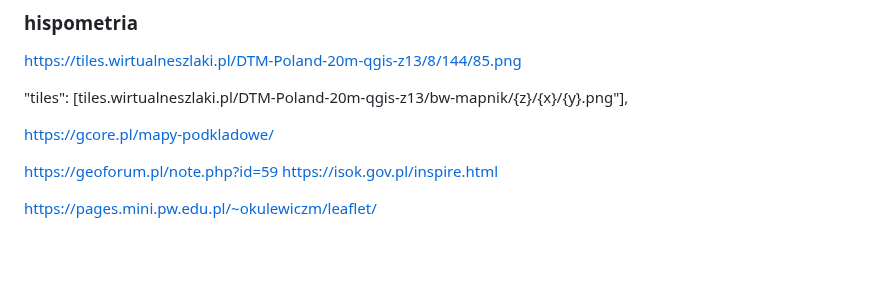
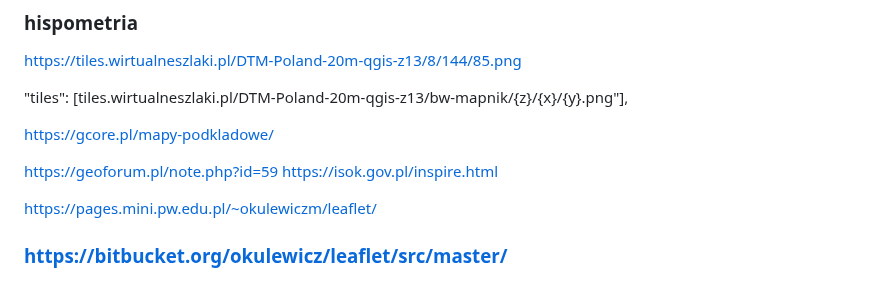
Before and after one commit to mpraz/gpx-tracks, a Markdown page: README.md, the part around the change. GitHub-like rendering; blank space fills up the shorter version.

```diff
--- a/README.md
+++ b/README.md
@@ -345,3 +345,6 @@ https://isok.gov.pl/inspire.html
 
 
 https://pages.mini.pw.edu.pl/~okulewiczm/leaflet/
+
+
+### https://bitbucket.org/okulewicz/leaflet/src/master/
```
